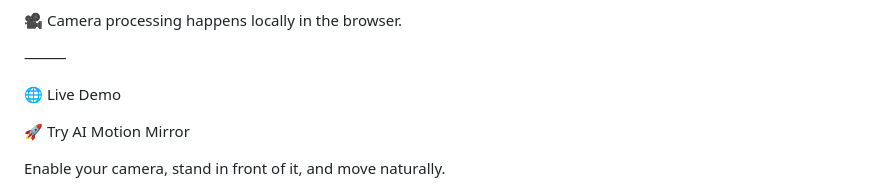
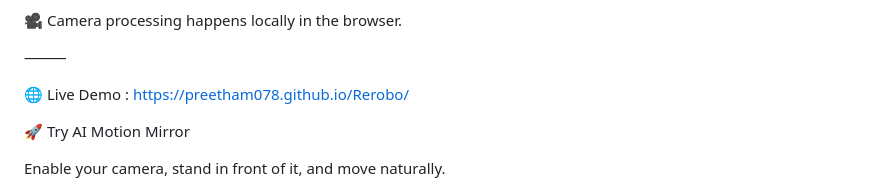
Before and after one commit to preetham078/Rerobo, a Markdown page: README.md, the part around the change. Rendered like a GitHub page.

Commit message:
Update Live Demo link in README

```diff
--- a/README.md
+++ b/README.md
@@ -10,7 +10,7 @@ The project combines real-time pose tracking, hand tracking, 3D visualization, a
 
 ⸻
 
-🌐 Live Demo
+🌐 Live Demo : https://preetham078.github.io/Rerobo/
 
 🚀 Try AI Motion Mirror
 
```
